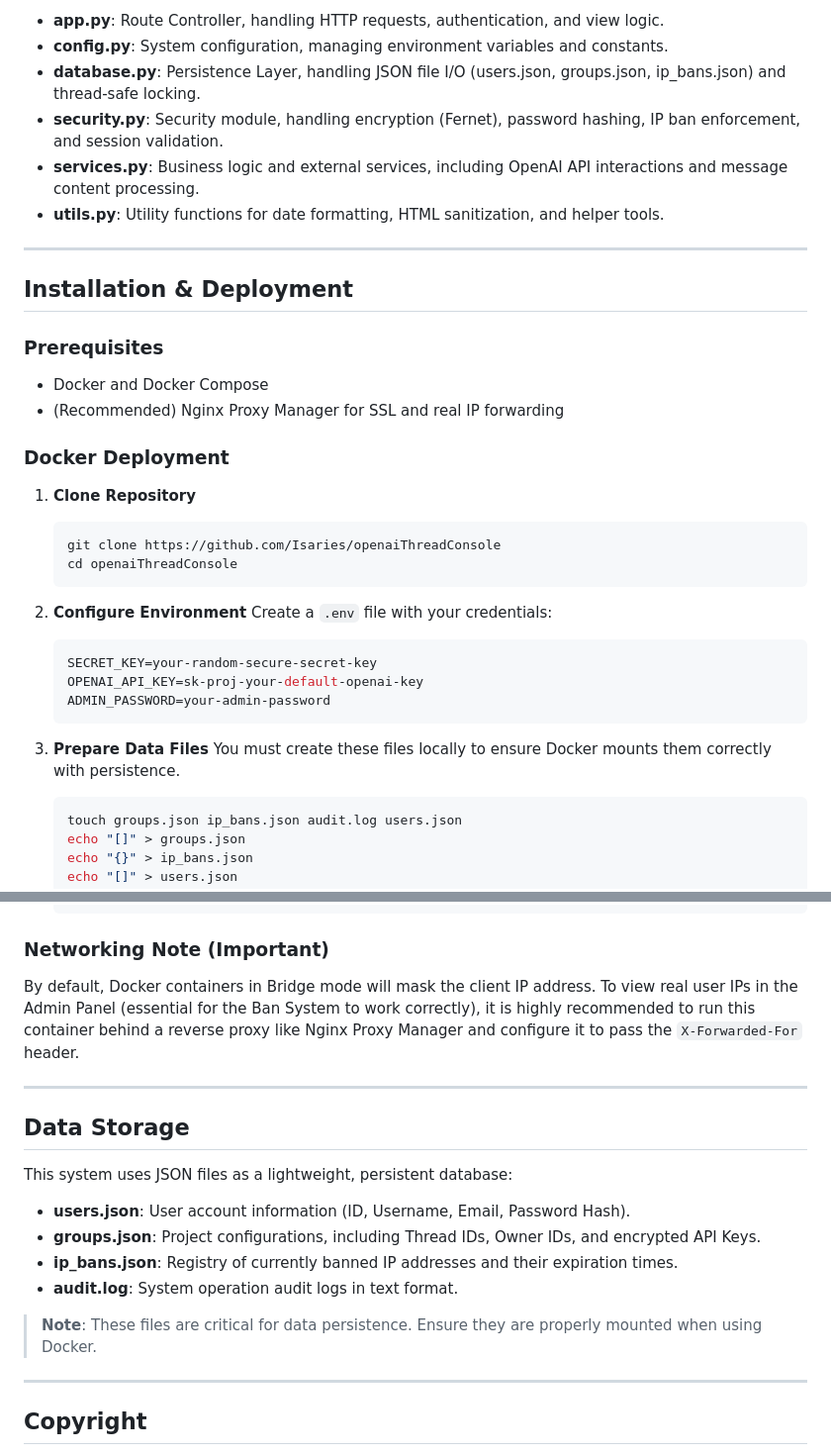
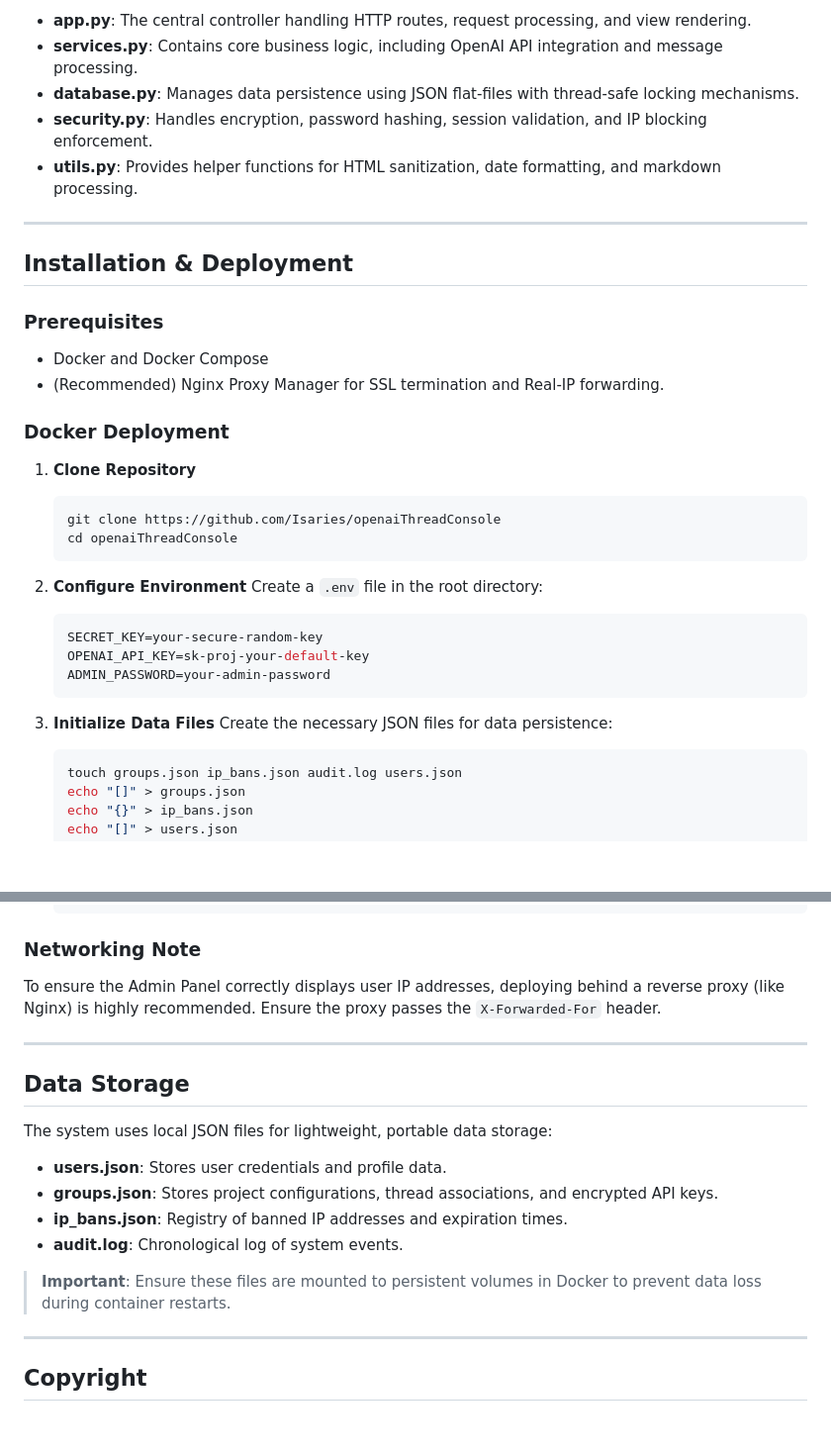
Before and after one commit to Isaries/openaiThreadConsole, a Markdown page: README.md, 2 parts joined by grey strips. Shown at 99% size. Drawn GitHub-style; blank space fills up the shorter version.

````diff
--- a/README.md
+++ b/README.md
@@ -43,10 +48,9 @@ The project follows a modular architecture to ensure maintainability:
 
-*   **app.py**: Route Controller, handling HTTP requests, authentication, and view logic.
-*   **config.py**: System configuration, managing environment variables and constants.
-*   **database.py**: Persistence Layer, handling JSON file I/O (users.json, groups.json, ip_bans.json) and thread-safe locking.
-*   **security.py**: Security module, handling encryption (Fernet), password hashing, IP ban enforcement, and session validation.
-*   **services.py**: Business logic and external services, including OpenAI API interactions and message content processing.
-*   **utils.py**: Utility functions for date formatting, HTML sanitization, and helper tools.
+*   **app.py**: The central controller handling HTTP routes, request processing, and view rendering.
+*   **services.py**: Contains core business logic, including OpenAI API integration and message processing.
+*   **database.py**: Manages data persistence using JSON flat-files with thread-safe locking mechanisms.
+*   **security.py**: Handles encryption, password hashing, session validation, and IP blocking enforcement.
+*   **utils.py**: Provides helper functions for HTML sanitization, date formatting, and markdown processing.
 
 ---
 
@@ -54,7 +58,7 @@ The project follows a modular architecture to ensure maintainability:
 
 ### Prerequisites
 *   Docker and Docker Compose
-*   (Recommended) Nginx Proxy Manager for SSL and real IP forwarding
+*   (Recommended) Nginx Proxy Manager for SSL termination and Real-IP forwarding.
 
 ### Docker Deployment
 
@@ -65,15 +69,15 @@ The project follows a modular architecture to ensure maintainability:
     ```
 
 2.  **Configure Environment**
-    Create a `.env` file with your credentials:
+    Create a `.env` file in the root directory:
     ```ini
-    SECRET_KEY=your-random-secure-secret-key
-    OPENAI_API_KEY=sk-proj-your-default-openai-key
+    SECRET_KEY=your-secure-random-key
+    OPENAI_API_KEY=sk-proj-your-default-key
     ADMIN_PASSWORD=your-admin-password
     ```
 
-3.  **Prepare Data Files**
-    You must create these files locally to ensure Docker mounts them correctly with persistence.
+3.  **Initialize Data Files**
+    Create the necessary JSON files for data persistence:
     ```bash
     touch groups.json ip_bans.json audit.log users.json
     echo "[]" > groups.json
@@ -97,21 +101,21 @@ The project follows a modular architecture to ensure maintainability:
       thread-console
     ```
 
-### Networking Note (Important)
-By default, Docker containers in Bridge mode will mask the client IP address. To view real user IPs in the Admin Panel (essential for the Ban System to work correctly), it is highly recommended to run this container behind a reverse proxy like Nginx Proxy Manager and configure it to pass the `X-Forwarded-For` header.
+### Networking Note
+To ensure the Admin Panel correctly displays user IP addresses, deploying behind a reverse proxy (like Nginx) is highly recommended. Ensure the proxy passes the `X-Forwarded-For` header.
 
 ---
 
 ## Data Storage
 
-This system uses JSON files as a lightweight, persistent database:
+The system uses local JSON files for lightweight, portable data storage:
 
-*   **users.json**: User account information (ID, Username, Email, Password Hash).
-*   **groups.json**: Project configurations, including Thread IDs, Owner IDs, and encrypted API Keys.
-*   **ip_bans.json**: Registry of currently banned IP addresses and their expiration times.
-*   **audit.log**: System operation audit logs in text format.
+*   **users.json**: Stores user credentials and profile data.
+*   **groups.json**: Stores project configurations, thread associations, and encrypted API keys.
+*   **ip_bans.json**: Registry of banned IP addresses and expiration times.
+*   **audit.log**: Chronological log of system events.
 
-> **Note**: These files are critical for data persistence. Ensure they are properly mounted when using Docker.
+> **Important**: Ensure these files are mounted to persistent volumes in Docker to prevent data loss during container restarts.
 
 ---
 
````
Also changed, not shown: other parts of README.md (+32 -27 lines).
